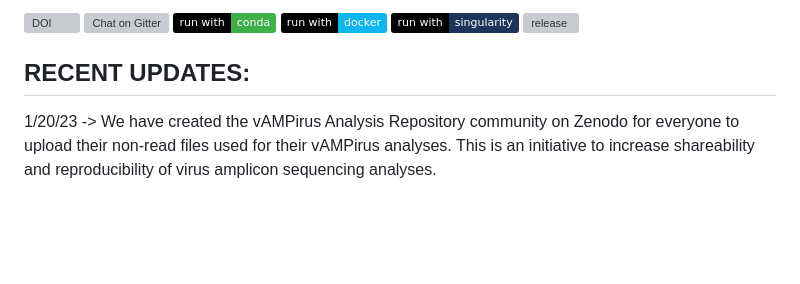
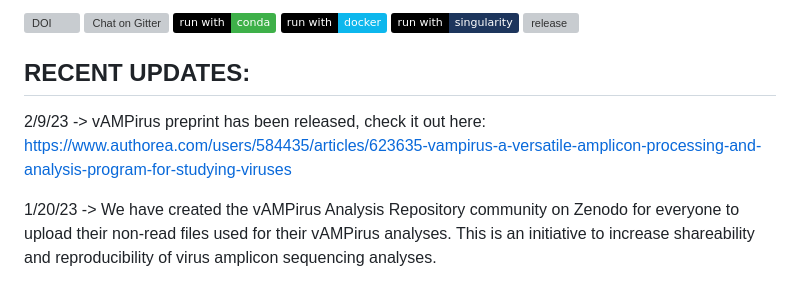
Before and after one commit to Aveglia/vAMPirus, a Markdown page: README.md, the part around the change. Rendered like a GitHub page; badges without logos; blank space fills up the shorter version; grey boxes are pictures that could not be loaded.

```diff
--- a/README.md
+++ b/README.md
@@ -8,6 +8,8 @@
 [![release](https://img.shields.io/github/v/release/Aveglia/vAMPirus?label=release&logo=github)](https://github.com/Aveglia/vAMPirus/releases/latest)
 
 ## RECENT UPDATES:
+2/9/23 -> vAMPirus preprint has been released, check it out here: https://www.authorea.com/users/584435/articles/623635-vampirus-a-versatile-amplicon-processing-and-analysis-program-for-studying-viruses
+
 1/20/23 -> We have created the vAMPirus Analysis Repository community on Zenodo for everyone to upload their non-read files used for their vAMPirus analyses. This is an initiative to increase shareability and reproducibility of virus amplicon sequencing analyses.
 
 1/10/23 -> Updated code to produce the NMDS plot in the report, still not fully tested but changes should prevent errors from using deprecated code.
```
